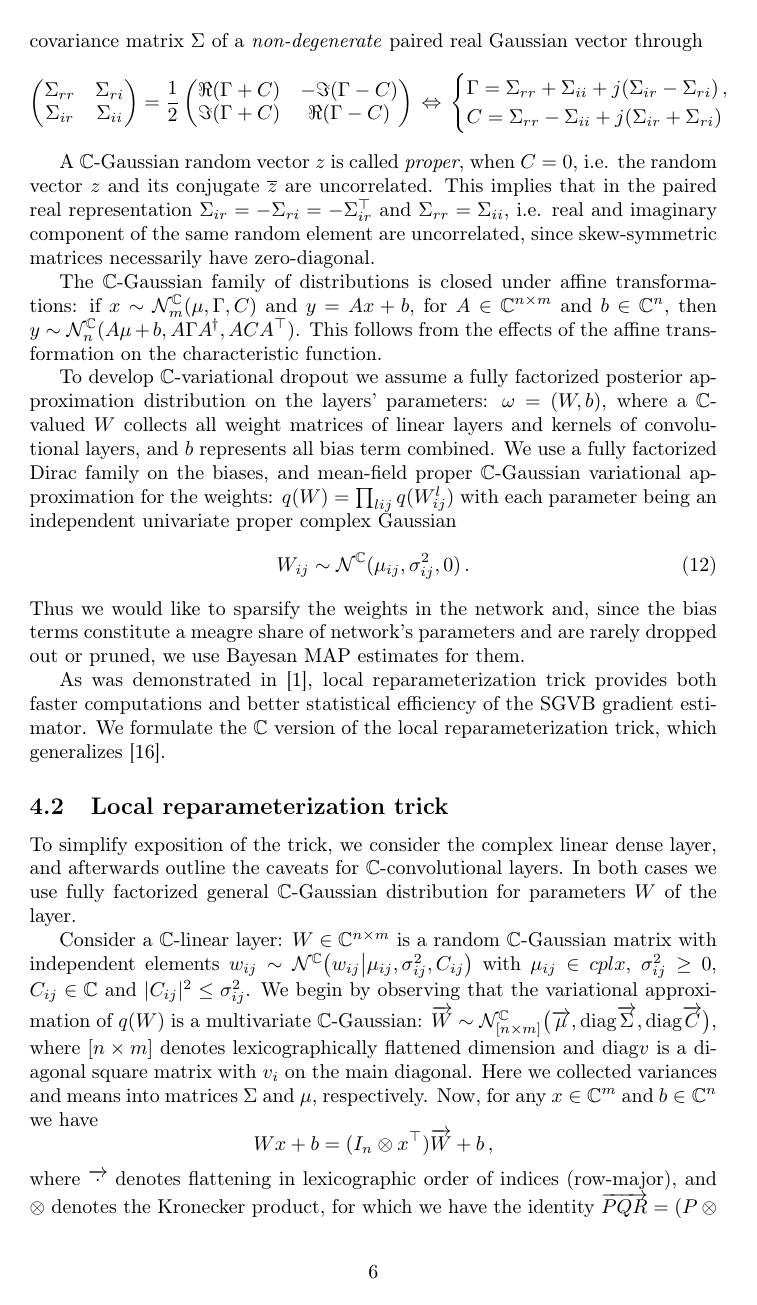
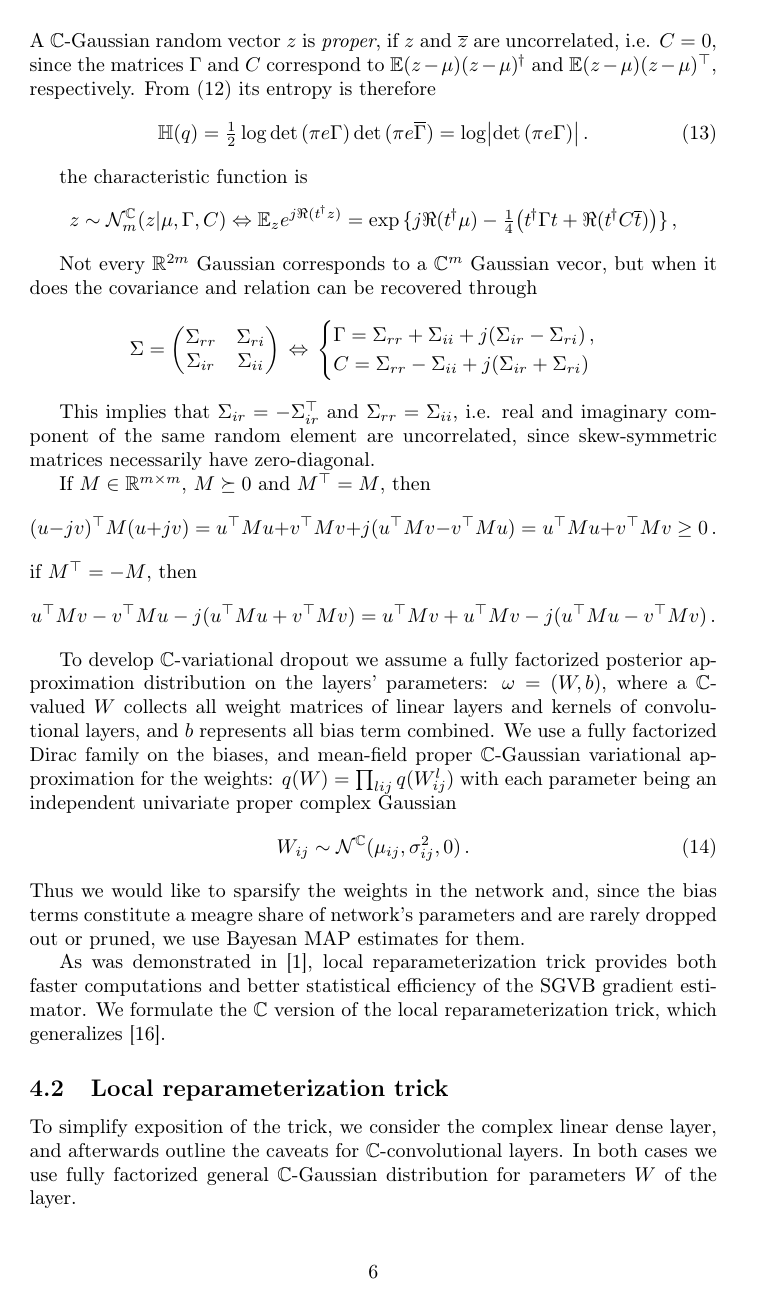
Before and after one commit to ivannz/complex_paper, a LaTeX document (paper/paper.tex): page 6 of 25. Compiled offline with pdfLaTeX.

Commit message:
cplx-gaussian overhaul

```diff
--- a/paper/paper.tex
+++ b/paper/paper.tex
@@ -515,39 +473,3 @@ equivalence with the paired real multivariate Gaussian distribution:
         \Im{(\Gamma + C)} &   \Re{(\Gamma - C)}
       \end{pmatrix}
     \biggr)
-    \,.
-\end{multline}
-It is possible to recover the $\cplx$ covariance and relation matrices from a block covariance
-matrix $\Sigma$ of a \textit{non-degenerate} paired real Gaussian vector through
-$$
-\begin{pmatrix}
-  \Sigma_{rr} & \Sigma_{ri} \\
-  \Sigma_{ir} & \Sigma_{ii}
-\end{pmatrix}
-  = \frac12
-    \begin{pmatrix}
-      \Re{(\Gamma + C)} & - \Im{(\Gamma - C)} \\
-      \Im{(\Gamma + C)} &   \Re{(\Gamma - C)}
-    \end{pmatrix}
-  \, \Leftrightarrow
-  \,
-  \begin{cases}
-    \Gamma
-      = \Sigma_{rr} + \Sigma_{ii} + j (\Sigma_{ir} - \Sigma_{ri})
-    \,, \\
-    C = \Sigma_{rr} - \Sigma_{ii} + j (\Sigma_{ir} + \Sigma_{ri})
-  \end{cases}
-  $$
-
-A $\cplx$-Gaussian random vector $z$ is called \textit{proper}, when $C = 0$, i.e. the random
-vector $z$ and its conjugate $\conj{z}$ are uncorrelated. This implies that in the paired real
-representation $
-  \Sigma_{ir} = -\Sigma_{ri} = -\Sigma_{ir}^\top
-$ and $\Sigma_{rr} = \Sigma_{ii}$, i.e. real and imaginary component of the same random element
-are uncorrelated, since skew-symmetric matrices necessarily have zero-diagonal.
-
-The $\cplx$-Gaussian family of distributions is closed under affine transformations:
-if $
-  x \sim \mathcal{N}_m^{\cplx}(\mu, \Gamma, C)
-$ and $y = A x + b$, for $
-  A \in \cplx^{n\times m}
@@ -554,66 +483,4 @@ $ and $y = A x + b$, for $
 $ and $b \in \cplx^{n}$, then $
-  y \sim \mathcal{N}_n^{\cplx}(A\mu + b, A \Gamma A^\hop, A C A^\top)
-$. This follows from the effects of the affine transformation on the characteristic
-function.
-
-To develop $\cplx$-variational dropout we assume a fully factorized posterior approximation
-distribution on the layers' parameters: $\omega = (W, b)$, where a $\cplx$-valued $W$ collects
-all weight matrices of linear layers and kernels of convolutional layers, and $b$ represents
-all bias term combined. We use a fully factorized Dirac family on the biases, and mean-field
-proper $\cplx$-Gaussian variational approximation for the weights: $
-  q(W) = \prod_{lij} q(W^{l}_{ij})
-$ with each parameter being an independent univariate proper complex Gaussian
-% (we omit the subscript $m=1$ for brevity)
-\begin{equation} \label{eq:c-gauss-vi}
-  W_{ij}
-    \sim \mathcal{N}^{\cplx}(\mu_{ij}, \sigma^2_{ij}, 0)
-  \,.
-\end{equation}
-Thus we would like to sparsify the weights in the network and, since the bias terms constitute
-a meagre share of network's parameters and are rarely dropped out or pruned, we use Bayesan
-MAP estimates for them.
-
-As was demonstrated in \cite{kingma_variational_2015}, local reparameterization trick
-provides both faster computations and better statistical efficiency of the SGVB gradient
-estimator. We formulate the $\cplx$ version of the local reparameterization trick, which
-generalizes \cite{wang_fast_2013}.
-
-% subsection c_gaussian_variational_approximation (end)
-
-\subsection{Local reparameterization trick} % (fold)
-\label{sub:local_reparameterization_trick}
-
-To simplify exposition of the trick, we consider the complex linear dense layer, and afterwards
-outline the caveats for $\cplx$-convolutional layers. In both cases we use fully factorized
-general $\cplx$-Gaussian distribution for parameters $W$ of the layer.
-
-Consider a $\cplx$-linear layer: $
-  W \in \cplx^{n\times m}
-$ is a random $\cplx$-Gaussian matrix with independent elements $
-  w_{ij} \sim \mathcal{N}^{\cplx}\bigl(
-    w_{ij}
-    \big \vert
-    \mu_{ij}, \sigma^2_{ij}, C_{ij}
+  y \sim \mathcal{N}_n^{\cplx}\bigl(
+      A\mu + b, A \Gamma A^{\hop}, A C A^\top
     \bigr)
-$ with $\mu_{ij}\in cplx$, $\sigma^2_{ij} \geq 0$, $C_{ij}\in \cplx$ and $
-  \lvert C_{ij} \rvert^2 \leq \sigma^2_{ij}
-$. We begin by observing that the variational approximation of $q(W)$ is a multivariate
-$\cplx$-Gaussian: $
-  \vec{W}
-    \sim \mathcal{N}^{\cplx}_{[n\times m]} \bigl(
-      \vec{\mu}, \diag{\vec{\Sigma}}, \diag{\vec{C}}
-    \bigr)
-$, where $[n\times m]$ denotes lexicographically flattened dimension and $\diag{v}$ is a
-diagonal square matrix with $v_i$ on the main diagonal. Here we collected variances and means
-into matrices $\Sigma$ and $\mu$, respectively.
-%
-Now, for any $x \in \cplx^m$ and $b\in \cplx^n$ we have
-$$
-W x + b
-  % = I_n W x + b
-  = (I_n \otimes x^\top) \vec{W} + b
-  \,, $$
-where $\vec{\cdot}$ denotes flattening in lexicographic order of indices (row-major), and
-$\otimes$ denotes the Kronecker product, for which we have the identity $
-  \vec{P Q R} = (P \otimes R^\top) \vec{Q}
-$, \cite{petersen_matrix_2012}.
@@ -626 +486,0 @@ $, \cite{petersen_matrix_2012}, imply
-\begin{align*}
@@ -810,3 +563,9 @@ The entropy of a proper $\cplx$-Gaussian random vector ($C = 0$) is therefore
+A $\cplx$-Gaussian random vector $z$ is \textit{proper}, if $z$ and $\conj{z}$ are uncorrelated,
+i.e. $C = 0$, since the matrices $\Gamma$ and $C$ correspond to $
+  \mathbb{E} (z - \mu)(z - \mu)^{\hop}
+$ and $
+  \mathbb{E} (z - \mu)(z - \mu)^{\top}
+$, respectively. From \eqref{eq:c-gauss-entropy-derivation} its entropy is therefore
 \begin{equation}  \label{eq:cn-proper-entropy}
   % determinant commutes with complex conjugation, since it is multilinear
   \mathbb{H}(q)
@@ -817,3 +576,110 @@ The entropy of a proper $\cplx$-Gaussian random vector ($C = 0$) is therefore
     = \log \bigl\lvert \det{(\pi e \Gamma)} \bigr\rvert
     \,.
 \end{equation}
+
+
+the characteristic function is
+$$
+z \sim \mathcal{N}^{\cplx}_m(z \vert \mu, \Gamma, C)
+  \Leftrightarrow
+  \mathbb{E}_{z} e^{j \Re{(t^{\hop} z)}}
+  = \exp{\{
+    j \Re{(t^{\hop} \mu)}
+    - \tfrac14 \bigl(
+      t^{\hop} \Gamma t + \Re{(t^{\hop} C \conj{t})}
+    \bigr)
+  \}}
+  \,, $$
+
+Not every $\real^{2m}$ Gaussian corresponds to a $\cplx^m$ Gaussian vecor,
+but when it does the covariance and relation can be recovered through
+$$
+\Sigma
+  = \begin{pmatrix}
+    \Sigma_{rr} & \Sigma_{ri} \\
+    \Sigma_{ir} & \Sigma_{ii}
+  \end{pmatrix}
+  \, \Leftrightarrow
+  \,
+  \begin{cases}
+    \Gamma
+      = \Sigma_{rr} + \Sigma_{ii} + j (\Sigma_{ir} - \Sigma_{ri})
+    \,, \\
+    C = \Sigma_{rr} - \Sigma_{ii} + j (\Sigma_{ir} + \Sigma_{ri})
+  \end{cases}
+  $$
+
+This implies that $
+  \Sigma_{ir}
+  % = -\Sigma_{ri}
+  = -\Sigma_{ir}^\top
+$ and $\Sigma_{rr} = \Sigma_{ii}$, i.e. real and imaginary component of the same random element
+are uncorrelated, since skew-symmetric matrices necessarily have zero-diagonal.
+
+If $M \in \real^{m\times m}$, $M \succeq 0$ and $M^\top = M$, then
+$$
+  (u - j v)^\top M (u + j v)
+    = u^\top M u + v^\top M v + j (u^\top M v - v^\top M u)
+    % = u^\top M u + v^\top M v + j (u^\top M v - u^\top M^\top v)
+    = u^\top M u + v^\top M v \geq 0
+\,. $$
+if $M^\top = - M$, then
+$$
+  u^\top M v - v^\top M u - j (u^\top M u + v^\top M v)
+  % = u^\top M v - u^\top M^\top v - j (u^\top M u + v^\top M^\top v)
+  = u^\top M v + u^\top M v - j (u^\top M u - v^\top M v)
+  \,. $$
+
+
+
+%
+% The intuition behind them is more apparent in the complex univariate case ($m=1$):
+% here $\Gamma = \sigma^2 \geq 0$, and $C$ can be represented as $\sigma^2 \rho \in \cplx$ with $
+%   \lvert \rho \rvert \leq 1
+% $. Therefore $\sigma^2$ affects the overall ``concentration'' of the complex random variable,
+% whereas $\rho$ is responsible for the strength and ``direction'' of the linear relation between
+% the real and imaginary parts, \cite{lapidoth_capacity_2003}.
+% $$
+% \frac{\sigma^2}2
+%   \begin{pmatrix}
+%     1 + \Re{\rho} & \Im{\rho} \\
+%     \Im{\rho} & 1 - \Re{\rho}
+%   \end{pmatrix}
+%   = \frac{\sigma^2}2 I
+%   + \frac{\sigma^2 \lvert \rho \rvert}2
+%   \begin{pmatrix}
+%     \cos\theta & \sin\theta \\
+%     \sin\theta & - \cos\theta
+%   \end{pmatrix}
+% $$
+
+To develop $\cplx$-variational dropout we assume a fully factorized posterior approximation
+distribution on the layers' parameters: $\omega = (W, b)$, where a $\cplx$-valued $W$ collects
+all weight matrices of linear layers and kernels of convolutional layers, and $b$ represents
+all bias term combined. We use a fully factorized Dirac family on the biases, and mean-field
+proper $\cplx$-Gaussian variational approximation for the weights: $
+  q(W) = \prod_{lij} q(W^{l}_{ij})
+$ with each parameter being an independent univariate proper complex Gaussian
+% (we omit the subscript $m=1$ for brevity)
+\begin{equation} \label{eq:c-gauss-vi}
+  W_{ij}
+    \sim \mathcal{N}^{\cplx}(\mu_{ij}, \sigma^2_{ij}, 0)
+  \,.
+\end{equation}
+Thus we would like to sparsify the weights in the network and, since the bias terms constitute
+a meagre share of network's parameters and are rarely dropped out or pruned, we use Bayesan
+MAP estimates for them.
+
+As was demonstrated in \cite{kingma_variational_2015}, local reparameterization trick
+provides both faster computations and better statistical efficiency of the SGVB gradient
+estimator. We formulate the $\cplx$ version of the local reparameterization trick, which
+generalizes \cite{wang_fast_2013}.
+
+% subsection c_gaussian_variational_approximation (end)
+
+\subsection{Local reparameterization trick} % (fold)
+\label{sub:local_reparameterization_trick}
+
+To simplify exposition of the trick, we consider the complex linear dense layer, and afterwards
+outline the caveats for $\cplx$-convolutional layers. In both cases we use fully factorized
+general $\cplx$-Gaussian distribution for parameters $W$ of the layer.
```
Also changed, not shown: paper/paper.tex (347 more changed lines). Lines whose indentation alone changed are shown as unchanged.
